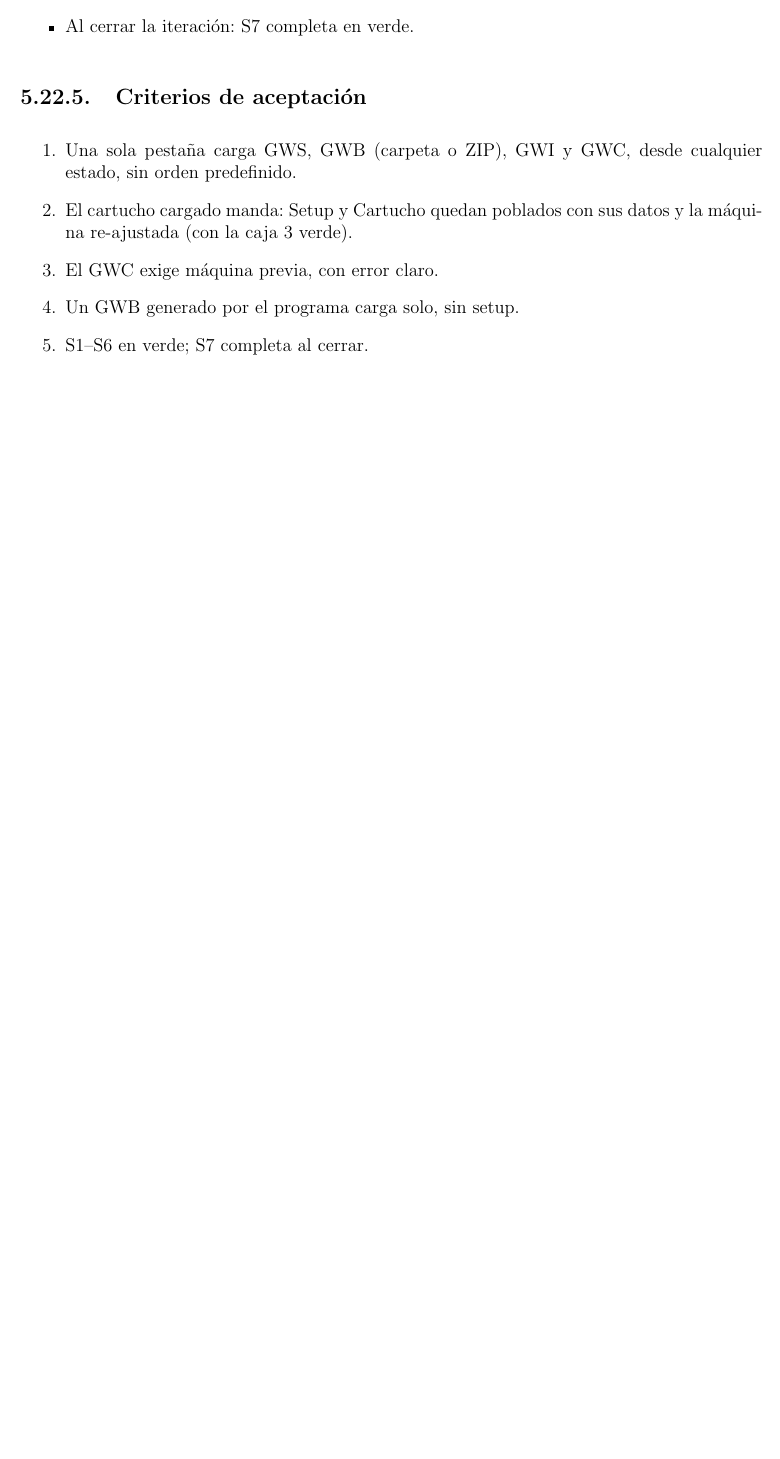
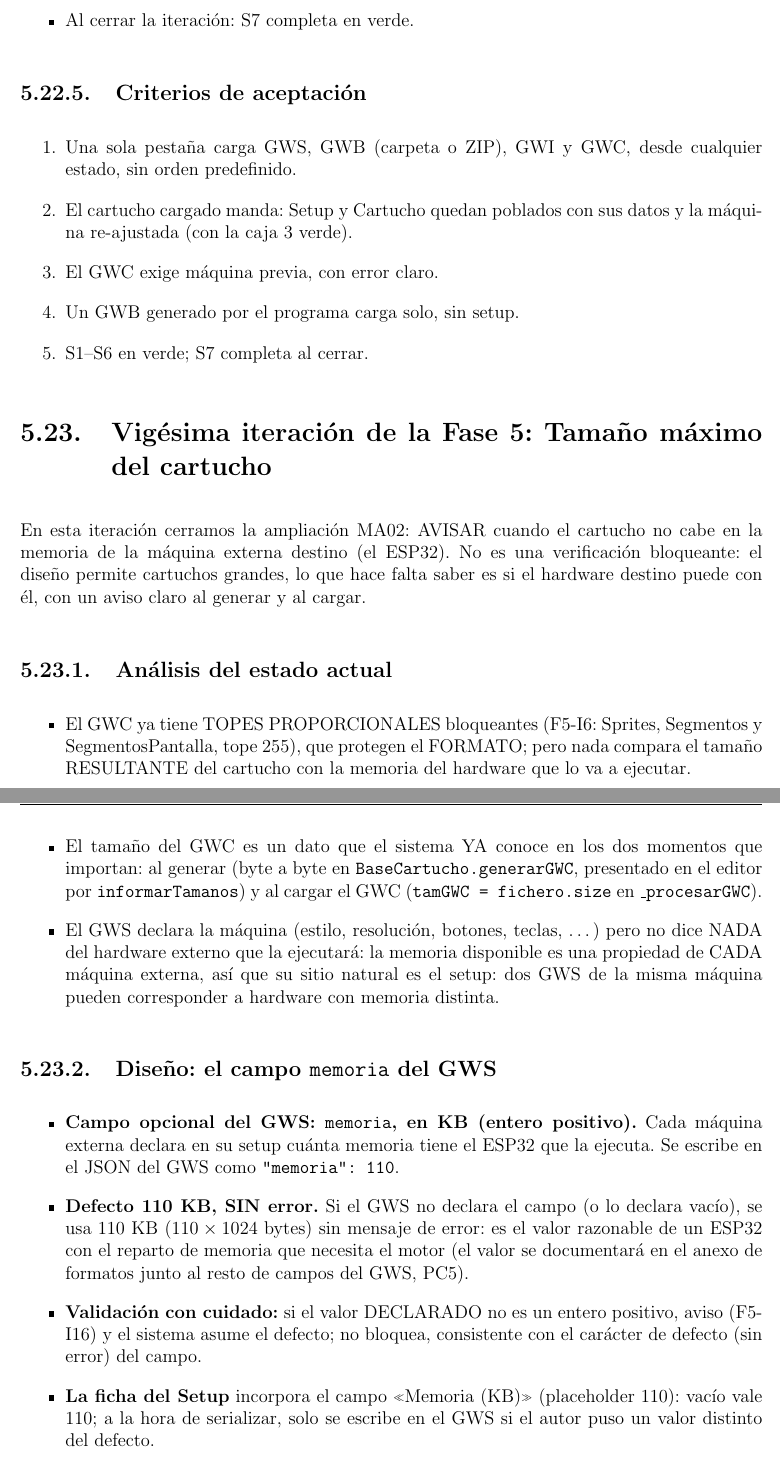
Before and after one commit to javu61/GW, a LaTeX thesis (GW Iteraciones/iteraciones.tex, which reads GW Iteraciones/capitulos/AnexoA/F5-I20. Tamaño máximo del cartucho.tex): part of page 254 of 272 before the commit and two parts of pages 254 and 255 of 274 after it, the two joined at a grey line, cut so that both start at the same text, the shorter picture padded with empty space. Compiled offline with pdfLaTeX.

Commit message:
F5-I20 (MA02): borrador LaTeX — tamaño máximo del cartucho; campo «memoria» (KB) en el GWS, defecto 110 KB sin error; avisos al generar y al cargar el GWC
Co-authored-by: javu61 <javu61@users.noreply.github.com>

```diff
--- /dev/null
+++ b/GW Iteraciones/capitulos/AnexoA/F5-I20. Tamaño máximo del cartucho.tex
@@ -0,0 +1,49 @@
+\section{Vigésima iteración de la Fase 5: Tamaño máximo del cartucho}
+\label{sec:F5I20}
+
+En esta iteración cerramos la ampliación MA02: AVISAR cuando el cartucho no
+cabe en la memoria de la máquina externa destino (el ESP32). No es una
+verificación bloqueante: el diseño permite cartuchos grandes, lo que hace
+falta saber es si el hardware destino puede con él, con un aviso claro al
+generar y al cargar.
+
+\subsection{Análisis del estado actual}
+\label{sec:F5I20Analisis}
+
+\begin{itemize}
+	\item El GWC ya tiene TOPES PROPORCIONALES bloqueantes (F5-I6: Sprites,
+	Segmentos y SegmentosPantalla, tope 255), que protegen el FORMATO; pero
+	nada compara el tamaño RESULTANTE del cartucho con la memoria del
+	hardware que lo va a ejecutar.
+	\item El tamaño del GWC es un dato que el sistema YA conoce en los dos
+	momentos que importan: al generar (byte a byte en
+	\texttt{BaseCartucho.generarGWC}, presentado en el editor por
+	\texttt{informarTamanos}) y al cargar el GWC
+	(\texttt{tamGWC = fichero.size} en \texttt{\_procesarGWC}).
+	\item El GWS declara la máquina (estilo, resolución, botones, teclas,
+	\ldots) pero no dice NADA del hardware externo que la ejecutará: la
+	memoria disponible es una propiedad de CADA máquina externa, así que su
+	sitio natural es el setup: dos GWS de la misma máquina pueden
+	corresponder a hardware con memoria distinta.
+\end{itemize}
+
+\subsection{Diseño: el campo \texttt{memoria} del GWS}
+\label{sec:F5I20Diseno}
+
+\begin{itemize}
+	\item \textbf{Campo opcional del GWS: \texttt{memoria}, en KB (entero
+	positivo).} Cada máquina externa declara en su setup cuánta memoria
+	tiene el ESP32 que la ejecuta. Se escribe en el JSON del GWS como
+	\texttt{"memoria": 110}.
+	\item \textbf{Defecto 110 KB, SIN error.} Si el GWS no declara el campo
+	(o lo declara vacío), se usa 110 KB ($110 \times 1024$ bytes) sin
+	mensaje de error: es el valor razonable de un ESP32 con el reparto de
+	memoria que necesita el motor (el valor se documentará en el anexo de
+	formatos junto al resto de campos del GWS, PC5).
+	\item \textbf{Validación con cuidado:} si el valor DECLARADO no es un
+	entero positivo, aviso (F5-I16) y el sistema asume el defecto; no
+	bloquea, consistente con el carácter de defecto (sin error) del campo.
+	\item \textbf{La ficha del Setup} incorpora el campo «Memoria (KB)»
+	(placeholder 110): vacío vale 110; a la hora de serializar, solo se
+	escribe en el GWS si el autor puso un valor distinto del defecto.
+	\item \textbf{¿Dónde se compara? En los DOS momentos en que el GWC
@@ -0,0 +78 @@
+	\item \texttt{BaseDescomponer.js}: en \texttt{generarGWIyGWC}, tras
```
Also changed, not shown: GW Iteraciones/capitulos/A5-anexo.tex (+1 -0 lines), GW Iteraciones/capitulos/AnexoA/F5-I20. Tamaño máximo del cartucho.tex (63 more changed lines).
